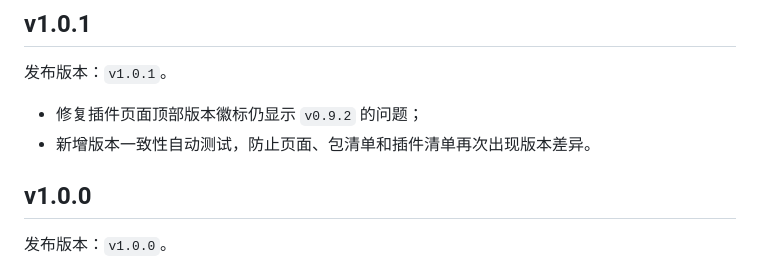
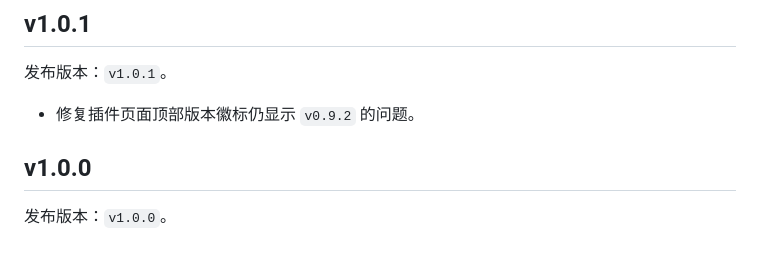
Before and after one commit to NeoHeee/songloft-plugin-lxbridge, a Markdown page: README.md, the part around the change. Drawn GitHub-style.

```diff
--- a/README.md
+++ b/README.md
@@ -8,8 +8,7 @@ Songloft LxBridge（中文名：Songloft 洛雪音源桥）把洛雪自定义音
 
 发布版本：`v1.0.1`。
 
-- 修复插件页面顶部版本徽标仍显示 `v0.9.2` 的问题；
-- 新增版本一致性自动测试，防止页面、包清单和插件清单再次出现版本差异。
+- 修复插件页面顶部版本徽标仍显示 `v0.9.2` 的问题。
 
 ## v1.0.0
 
```
